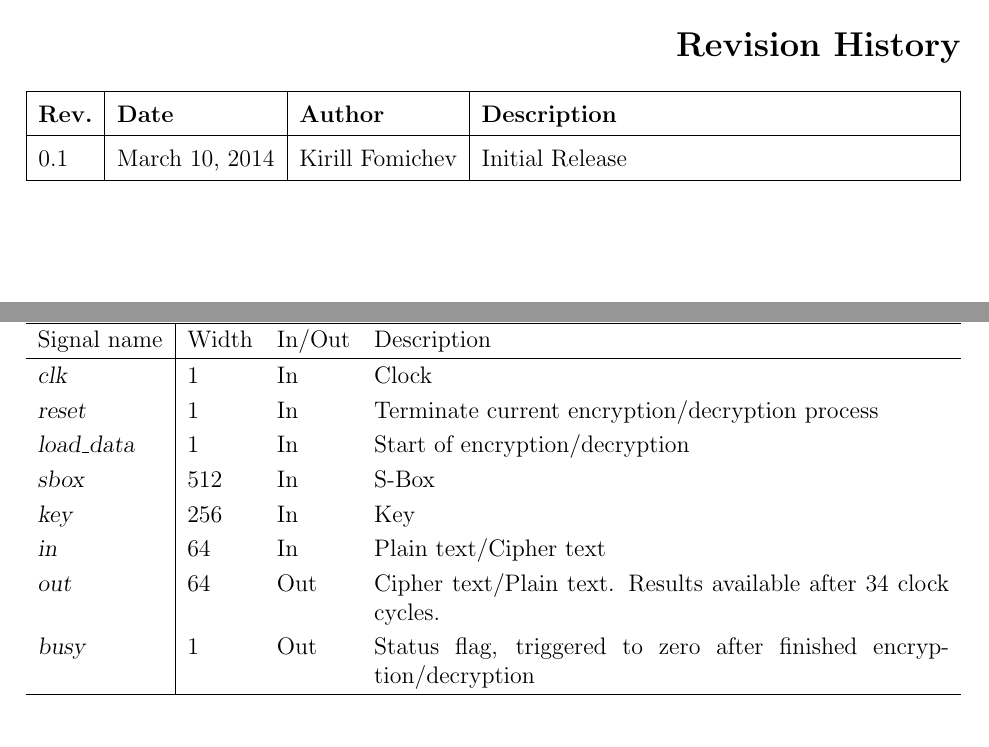
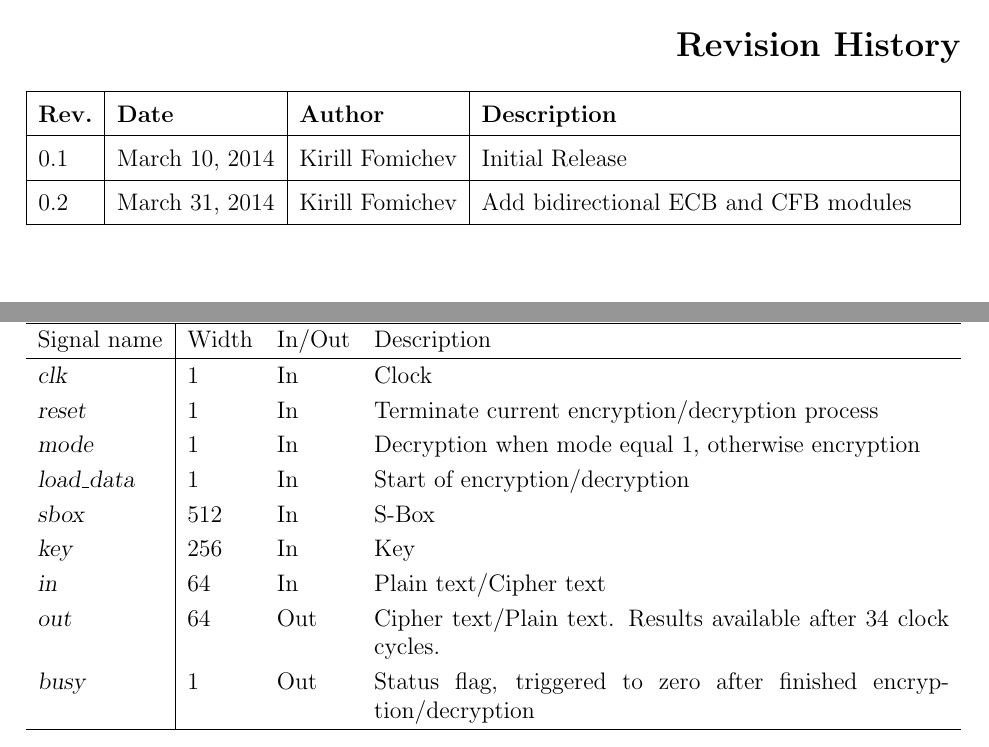
Before and after one commit to fanatid/gost28147-89, a LaTeX document (doc/gost28147-89.tex): two parts of pages 2 and 5 of 8, joined at a grey line, cut so that both start at the same text. Compiled offline with pdfLaTeX.

Commit message:
Add bidirectional ECB and CFB modules

```diff
--- a/doc/gost28147-89.tex
+++ b/doc/gost28147-89.tex
@@ -23,8 +23,8 @@
 
 \renewcommand\cftsecdotsep{\cftdotsep}
 
-\newcommand{\currentRevision}{0.1}
-\newcommand{\releaseDate}{March 10, 2014}
+\newcommand{\currentRevision}{0.2}
+\newcommand{\releaseDate}{March 31, 2014}
 
 \begin{document}
 
@@ -62,6 +62,8 @@ Author: Kirill Fomichev\\
 \textbf{Rev.} & \textbf{Date} & \textbf{Author} & \textbf{Description}\\
 \hline
 0.1 & March 10, 2014 & Kirill Fomichev & Initial Release\\
+\hline
+0.2 & March 31, 2014 & Kirill Fomichev & Add bidirectional ECB and CFB modules\\
 \hline
 \end{tabularx}}
 \end{flushleft}
@@ -110,6 +112,7 @@ Signal name & Width & In/Out & Description\\
 \hline
 \textsl{clk}        & 1   & In  & Clock\\
 \textsl{reset}      & 1   & In  & Terminate current encryption/decryption process \\
+\textsl{mode}       & 1   & In  & Decryption when mode equal 1, otherwise encryption\\
 \textsl{load\_data} & 1   & In  & Start of encryption/decryption \\
 \textsl{sbox}       & 512 & In  & S-Box \\
 \textsl{key}        & 256 & In  & Key \\
@@ -143,6 +146,7 @@ Signal name & Width & In/Out & Description\\
 \hline
 \textsl{clk}        & 1   & In  & Clock\\
 \textsl{reset}      & 1   & In  & Terminate current encryption/decryption process and load gamma from \textsl{in} \\
+\textsl{mode}       & 1   & In  & Decryption when mode equal 1, otherwise encryption\\
 \textsl{load\_data} & 1   & In  & Start of encryption/decryption \\
 \textsl{sbox}       & 512 & In  & S-Box \\
 \textsl{key}        & 256 & In  & Key \\
```
Also changed, not shown: doc/gost28147-89.pdf, 4 other files.
